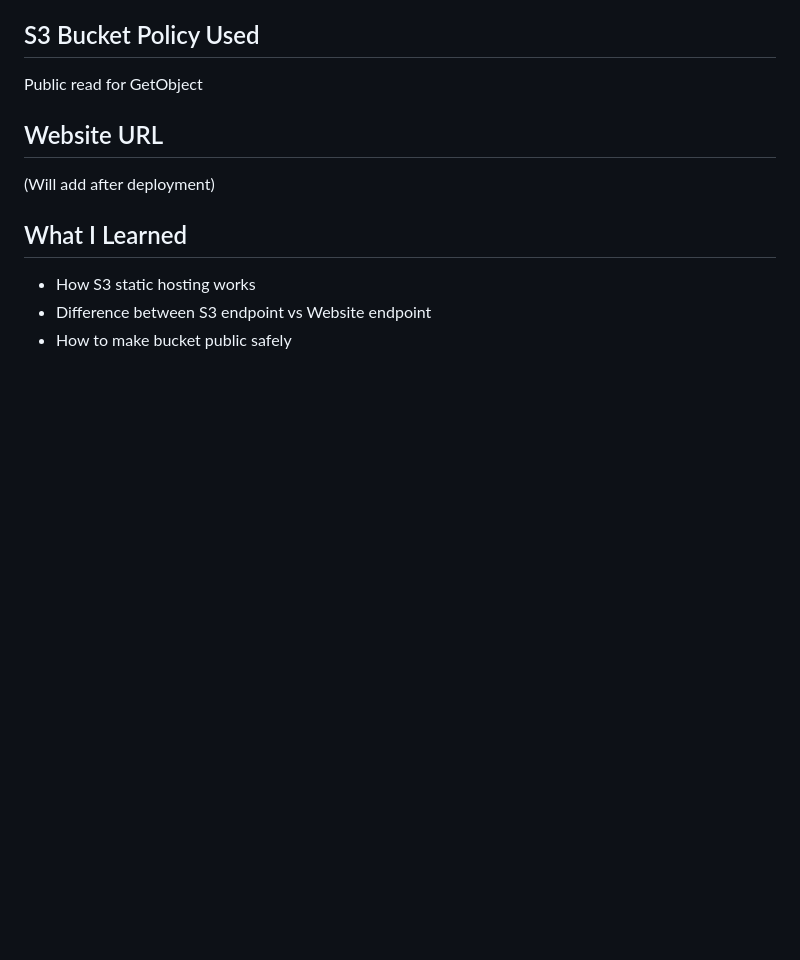
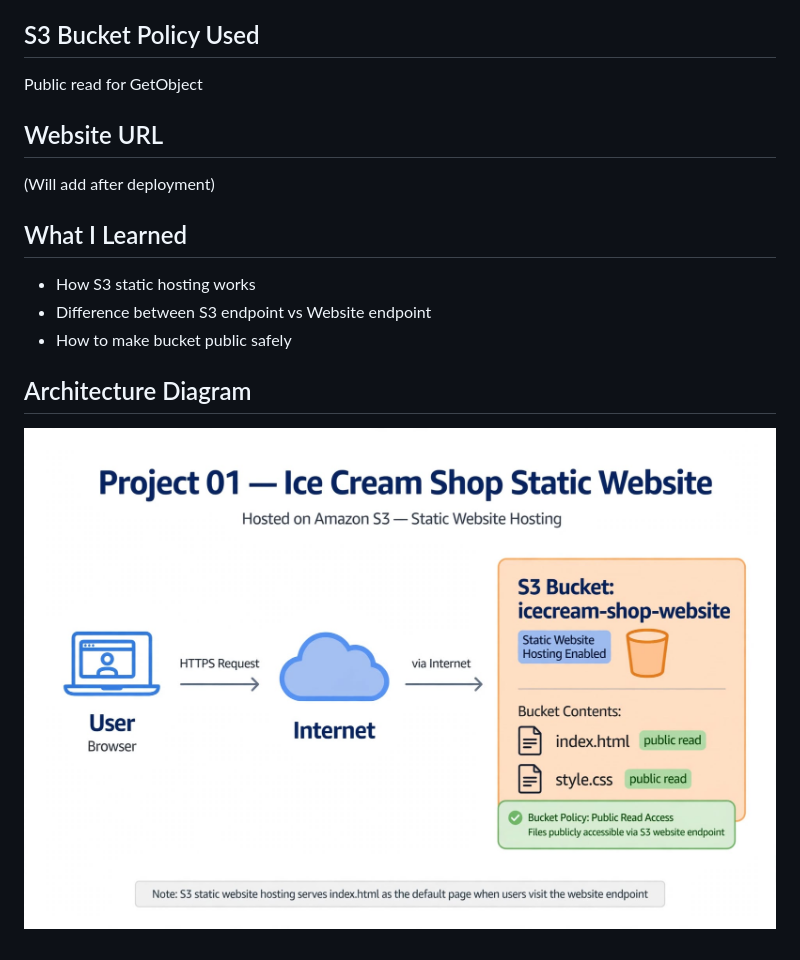
Before and after one commit to shubham00492/aws-junior-portfolio, a Markdown page: project-01-icecream-s3-website/READme.md, the part around the change. GitHub-like rendering; pictures changed too: project-01-icecream-s3-website/aws_s3_static_website_diagram.jpg (added); blank space fills up the shorter version.

```diff
--- a/project-01-icecream-s3-website/READme.md
+++ b/project-01-icecream-s3-website/READme.md
@@ -24,3 +24,6 @@ Public read for GetObject
 - How S3 static hosting works
 - Difference between S3 endpoint vs Website endpoint
 - How to make bucket public safely
+
+## Architecture Diagram
+![Diagram](./aws_s3_static_website_diagram.jpg)
```
Also changed, not shown: project-02-secure-s3-storage/READme.md (+6 -8 lines), project-03-vpc-manual/READme.md (+3 -0 lines), project-02-secure-s3-storage/secure_s3_architecture.jpg (added), project-03-vpc-manual/custom_vpc_architecture_diagram.jpg (added).
